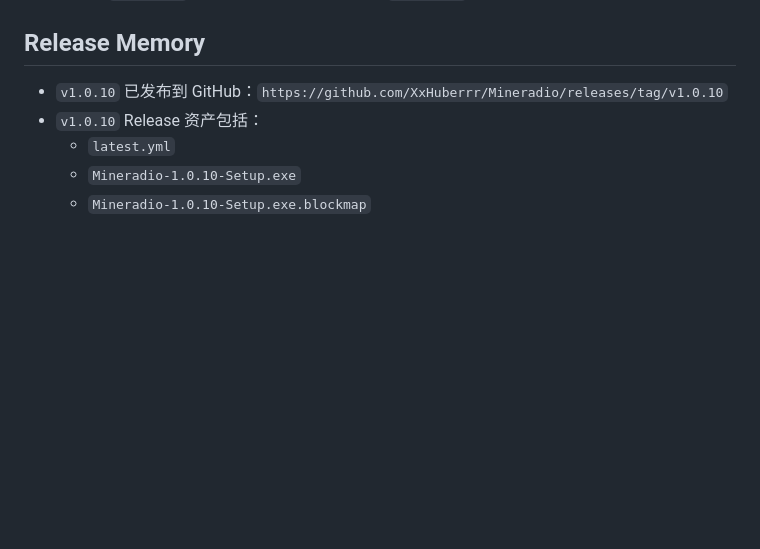
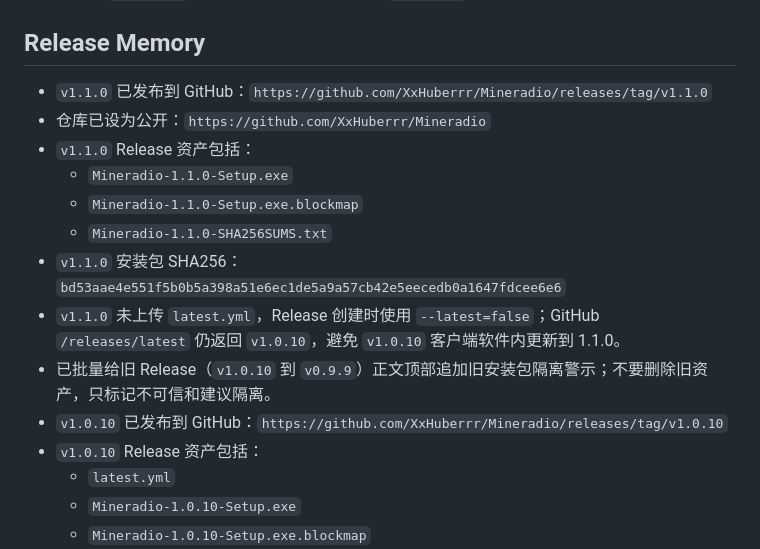
Before and after one commit to nanjingya/Aurora-Music, a Markdown page: docs/PROJECT_MEMORY.md, the part around the change. Rendered like a GitHub page; blank space fills up the shorter version.

Commit message:
Document Mineradio 1.1.0 clean release

```diff
--- a/docs/PROJECT_MEMORY.md
+++ b/docs/PROJECT_MEMORY.md
@@ -27,6 +27,15 @@
 
 ## Release Memory
 
+- `v1.1.0` 已发布到 GitHub：`https://github.com/XxHuberrr/Mineradio/releases/tag/v1.1.0`
+- 仓库已设为公开：`https://github.com/XxHuberrr/Mineradio`
+- `v1.1.0` Release 资产包括：
+  - `Mineradio-1.1.0-Setup.exe`
+  - `Mineradio-1.1.0-Setup.exe.blockmap`
+  - `Mineradio-1.1.0-SHA256SUMS.txt`
+- `v1.1.0` 安装包 SHA256：`bd53aae4e551f5b0b5a398a51e6ec1de5a9a57cb42e5eecedb0a1647fdcee6e6`
+- `v1.1.0` 未上传 `latest.yml`，Release 创建时使用 `--latest=false`；GitHub `/releases/latest` 仍返回 `v1.0.10`，避免 `v1.0.10` 客户端软件内更新到 1.1.0。
+- 已批量给旧 Release（`v1.0.10` 到 `v0.9.9`）正文顶部追加旧安装包隔离警示；不要删除旧资产，只标记不可信和建议隔离。
 - `v1.0.10` 已发布到 GitHub：`https://github.com/XxHuberrr/Mineradio/releases/tag/v1.0.10`
 - `v1.0.10` Release 资产包括：
   - `latest.yml`
```
Also changed, not shown: AI_HANDOFF.md (+5 -1 lines), docs/HANDOFF_NEXT_CHAT.md (+6 -0 lines).
